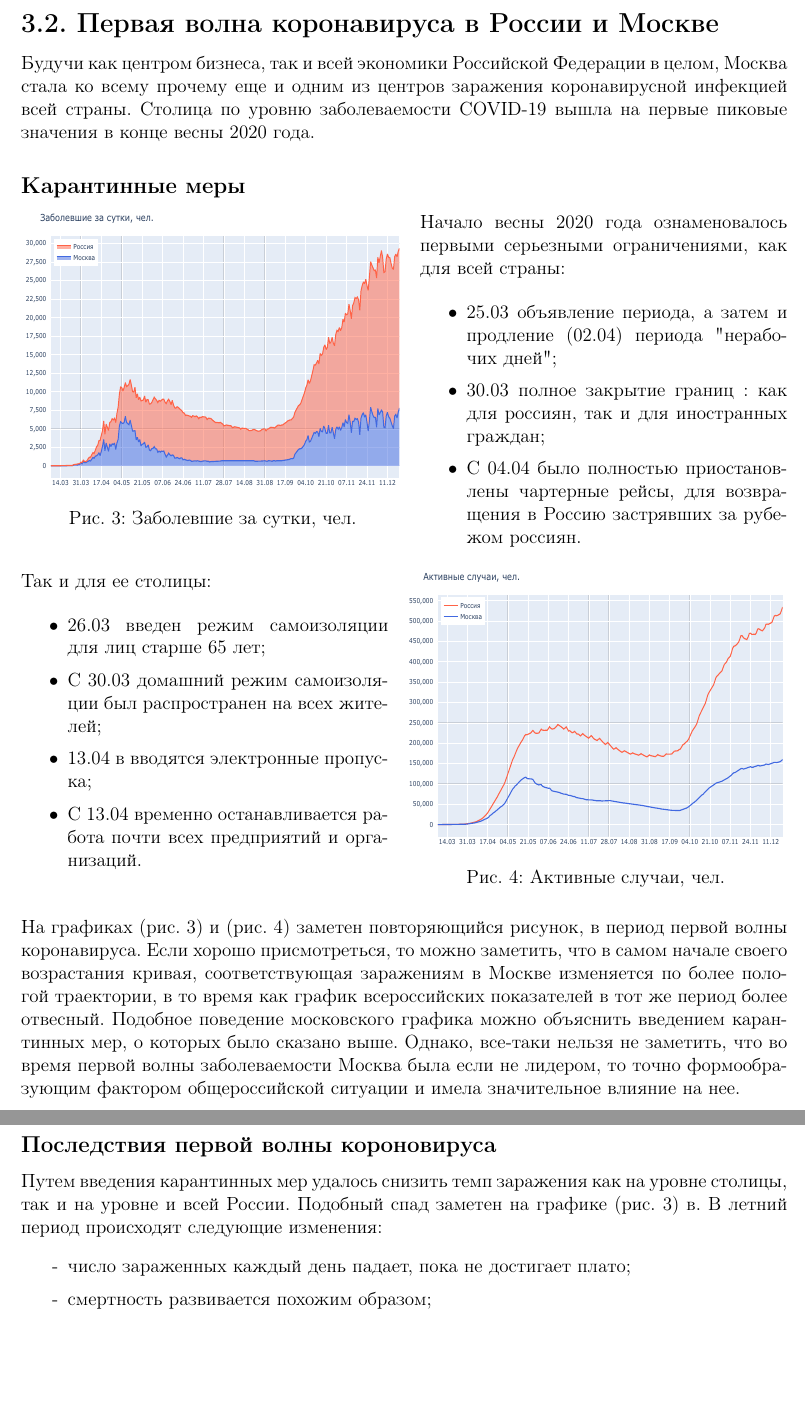
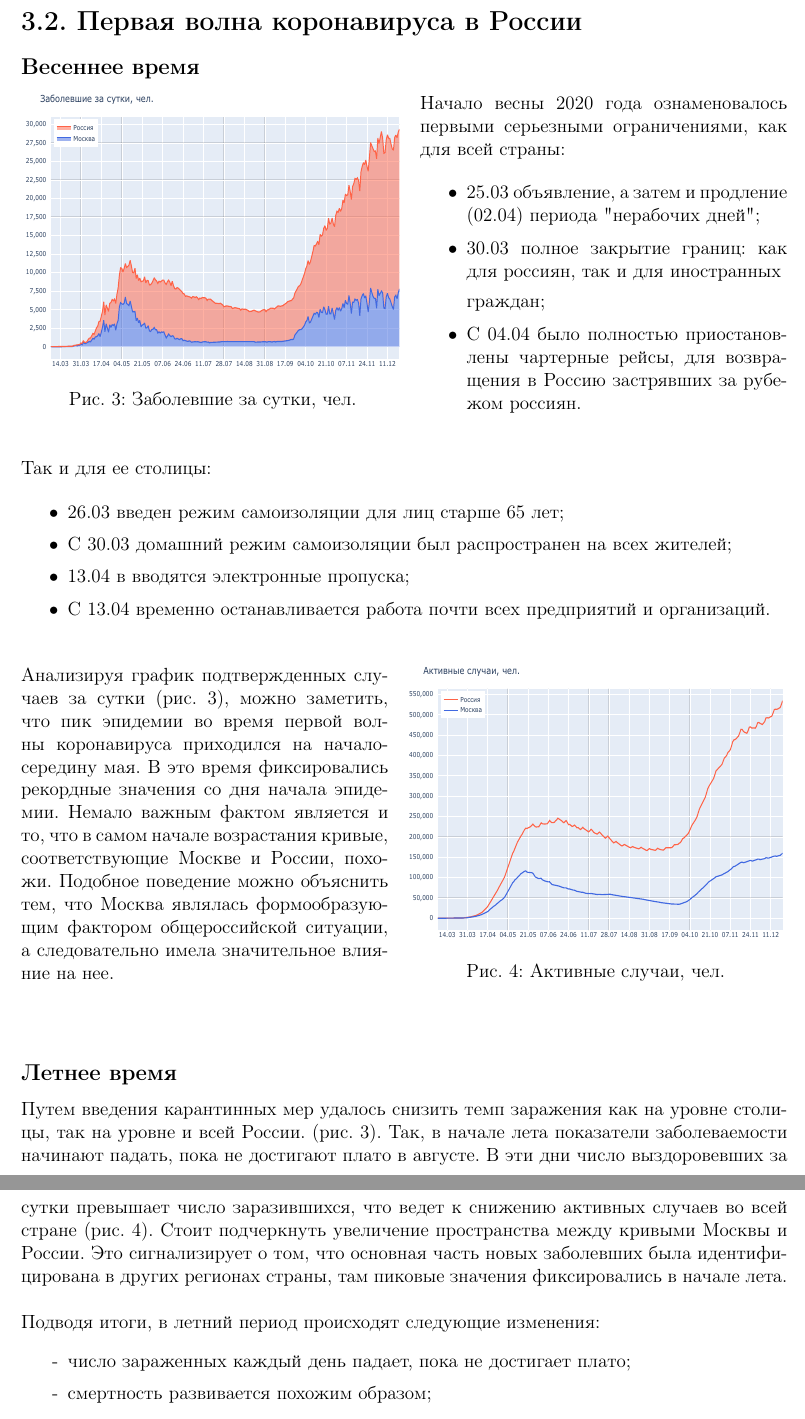
Before and after one commit to Kamil-Jan/covid-19-russia, a LaTeX document (pdf/paper.tex): two parts of pages 11 and 12 of 14, joined at a grey line, cut so that both start at the same text, the shorter picture padded with empty space. Compiled offline with pdfLaTeX.

Commit message:
edited section 3.2

```diff
--- a/pdf/paper.tex
+++ b/pdf/paper.tex
@@ -449,15 +449,15 @@ HTML разметки сайта необходимую нам информац
 \clearpage
 \newpage
 
-\subsection{Первая волна коронавируса в России и Москве}
-Будучи как центром бизнеса, так и всей экономики Российской Федерации в целом, Москва
-стала ко всему прочему еще и одним из центров заражения коронавирусной
-инфекцией всей страны. Столица по уровню заболеваемости COVID-19 вышла на первые пиковые
-значения в конце весны 2020 года.
+\subsection{Первая волна коронавируса в России}
+%Будучи как центром бизнеса, так и всей экономики Российской Федерации в целом, Москва
+%стала ко всему прочему еще и одним из центров заражения коронавирусной
+%инфекцией в стране. Столица по уровню заболеваемости COVID-19 вышла на первые пиковые
+%значения в конце весны 2020 года.
 
-\subsubsection{Карантинные меры}
+\subsubsection{Весеннее время}
 
-\begin{wrapfigure}[13]{l}{0.50\textwidth}
+\begin{wrapfigure}[12]{l}{0.50\textwidth}
     \centering
     \vspace{-20pt}
     \includegraphics[height=180pt, width=0.50\textwidth]{../plots/1day_confirmed_russia_moscow.pdf}
@@ -468,21 +468,15 @@ HTML разметки сайта необходимую нам информац
 Начало весны 2020 года ознаменовалось первыми серьезными ограничениями, как для всей страны:
 
 \begin{itemize}
-    \item 25.03 объявление периода, а затем и продление (02.04) периода
+    \item 25.03 объявление, а затем и продление (02.04) периода
         "нерабочих дней";
-    \item 30.03 полное закрытие границ : как для россиян, так и для иностранных
+    \item 30.03 полное закрытие границ: как для россиян, так и для иностранных
+
         граждан;
     \item С 04.04 было полностью приостановлены чартерные рейсы, для
         возвращения в Россию застрявших за рубежом россиян.
 \end{itemize}
-
-\begin{wrapfigure}[8]{r}{0.50\textwidth}
-    \centering
-    \vspace{-20pt}
-    \includegraphics[height=180pt, width=0.50\textwidth]{../plots/2active_cases_russia_moscow.pdf}
-    \caption{Активные случаи, чел.}
-    \label{fig:day_active_russia_moscow}
-\end{wrapfigure}
+\vspace{5mm}
 
 Так и для ее столицы:
 
@@ -495,26 +489,26 @@ HTML разметки сайта необходимую нам информац
         организаций.
 \end{itemize}
 
-\vspace{15pt}
+\vspace{5mm}
 
-На графиках  \prettyref{fig:day_confirmed_russia_moscow} и
-\prettyref{fig:day_active_russia_moscow} заметен повторяющийся рисунок, в
-период первой волны коронавируса. Если хорошо присмотреться, то можно заметить,
-что в самом начале своего возрастания кривая, соответствующая заражениям в Москве
-изменяется по более пологой траектории, в то время как график всероссийских
-показателей в тот же период более
-отвесный. Подобное поведение московского графика можно объяснить введением
-карантинных мер, о которых было сказано выше. Однако, все-таки нельзя не
-заметить, что во время первой волны заболеваемости Москва была если не лидером,
-то точно формообразующим фактором общероссийской ситуации и имела значительное
-влияние на нее.
+\begin{wrapfigure}[14]{r}{0.5\textwidth}
+    \centering
+    \vspace{-20pt}
+    \includegraphics[height=180pt, width=0.50\textwidth]{../plots/2active_cases_russia_moscow.pdf}
+    \caption{Активные случаи, чел.}
+    \label{fig:day_active_russia_moscow}
+\end{wrapfigure}
 
-\newpage
+Анализируя график подтвержденных случаев за сутки \prettyref{fig:day_confirmed_russia_moscow}, можно заметить, что пик эпидемии во время первой волны коронавируса приходился на начало-середину мая. В это время фиксировались рекордные значения со дня начала эпидемии. Немало важным фактом является и то, что в самом начале возрастания кривые, соответствующие Москве и России, похожи. Подобное поведение можно объяснить тем, что Москва являлась формообразующим фактором общероссийской ситуации, а следовательно имела значительное влияние на нее.
+\\
+\vspace{5mm}
 
-\subsubsection{Последствия первой волны короновируса}
+\subsubsection{Летнее время}
 Путем введения карантинных мер удалось снизить темп заражения как на уровне
-столицы, так и на уровне и всей России. Подобный спад заметен на графике
-\prettyref{fig:day_confirmed_russia_moscow} в. В летний период происходят следующие
+столицы, так на уровне и всей России. \prettyref{fig:day_confirmed_russia_moscow}. Так, в начале лета показатели заболеваемости начинают падать, пока не достигают плато в августе. В эти дни число выздоровевших за сутки превышает число заразившихся, что ведет к снижению активных случаев во всей стране \prettyref{fig:day_active_russia_moscow}. Стоит подчеркнуть увеличение пространства между кривыми Москвы и России. Это сигнализирует о том, что основная часть новых заболевших была идентифицирована в других регионах страны, там пиковые значения фиксировались в начале лета.
+\\
+
+Подводя итоги, в летний период происходят следующие
 изменения:
 \begin{itemize}
     \item[-] число зараженных каждый день падает, пока не достигает плато;
@@ -529,3 +535,5 @@ HTML разметки сайта необходимую нам информац
+    \label{fig:day_confirmed_moscow_with_events}
+\end{figure}
 
 \newpage
 
```
Also changed, not shown: pdf/paper.tex (14 more changed lines).
